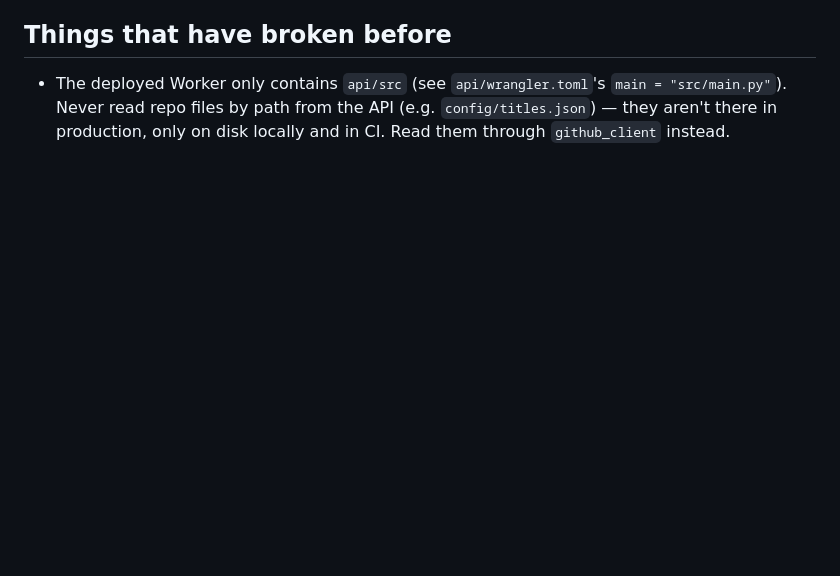
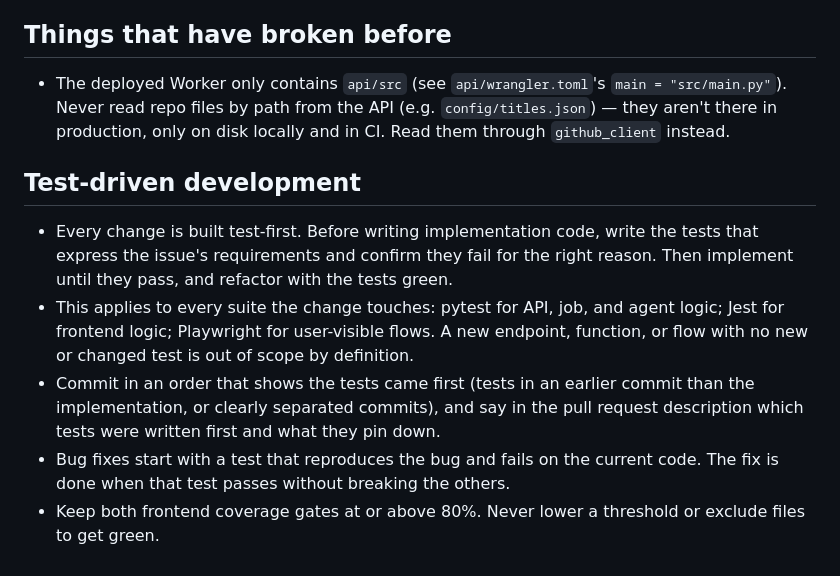
Before and after one commit to HenryDMcGee/internship-watch, a Markdown page: CLAUDE.md, the part around the change. Rendered like a GitHub page; blank space fills up the shorter version.

Commit message:
Update CLAUDE.md to use test driven development

```diff
--- a/CLAUDE.md
+++ b/CLAUDE.md
@@ -51,3 +51,11 @@ A private tool that finds Summer 2027 MBA product-type internships every morning
 ## Things that have broken before
 
 * The deployed Worker only contains `api/src` (see `api/wrangler.toml`'s `main = "src/main.py"`). Never read repo files by path from the API (e.g. `config/titles.json`) — they aren't there in production, only on disk locally and in CI. Read them through `github_client` instead.
+
+## Test-driven development
+
+* Every change is built test-first. Before writing implementation code, write the tests that express the issue's requirements and confirm they fail for the right reason. Then implement until they pass, and refactor with the tests green.
+* This applies to every suite the change touches: pytest for API, job, and agent logic; Jest for frontend logic; Playwright for user-visible flows. A new endpoint, function, or flow with no new or changed test is out of scope by definition.
+* Commit in an order that shows the tests came first (tests in an earlier commit than the implementation, or clearly separated commits), and say in the pull request description which tests were written first and what they pin down.
+* Bug fixes start with a test that reproduces the bug and fails on the current code. The fix is done when that test passes without breaking the others.
+* Keep both frontend coverage gates at or above 80%. Never lower a threshold or exclude files to get green.
```
